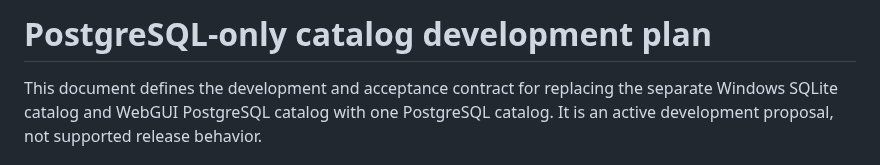
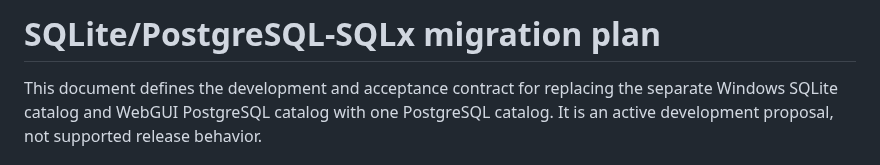
Before and after one commit to scottia/S-P-L-I-N-E-D, a Markdown page: docs/postgresql-sqlx-catalog-plan.md, the part around the change. Drawn GitHub-style.

```diff
--- a/docs/postgresql-sqlx-catalog-plan.md
+++ b/docs/postgresql-sqlx-catalog-plan.md
@@ -1,4 +1,4 @@
-# PostgreSQL-only catalog development plan
+# SQLite/PostgreSQL-SQLx migration plan
 
 This document defines the development and acceptance contract for replacing
 the separate Windows SQLite catalog and WebGUI PostgreSQL catalog with one
```
Also changed, not shown: docs/README.md (+1 -1 lines).
